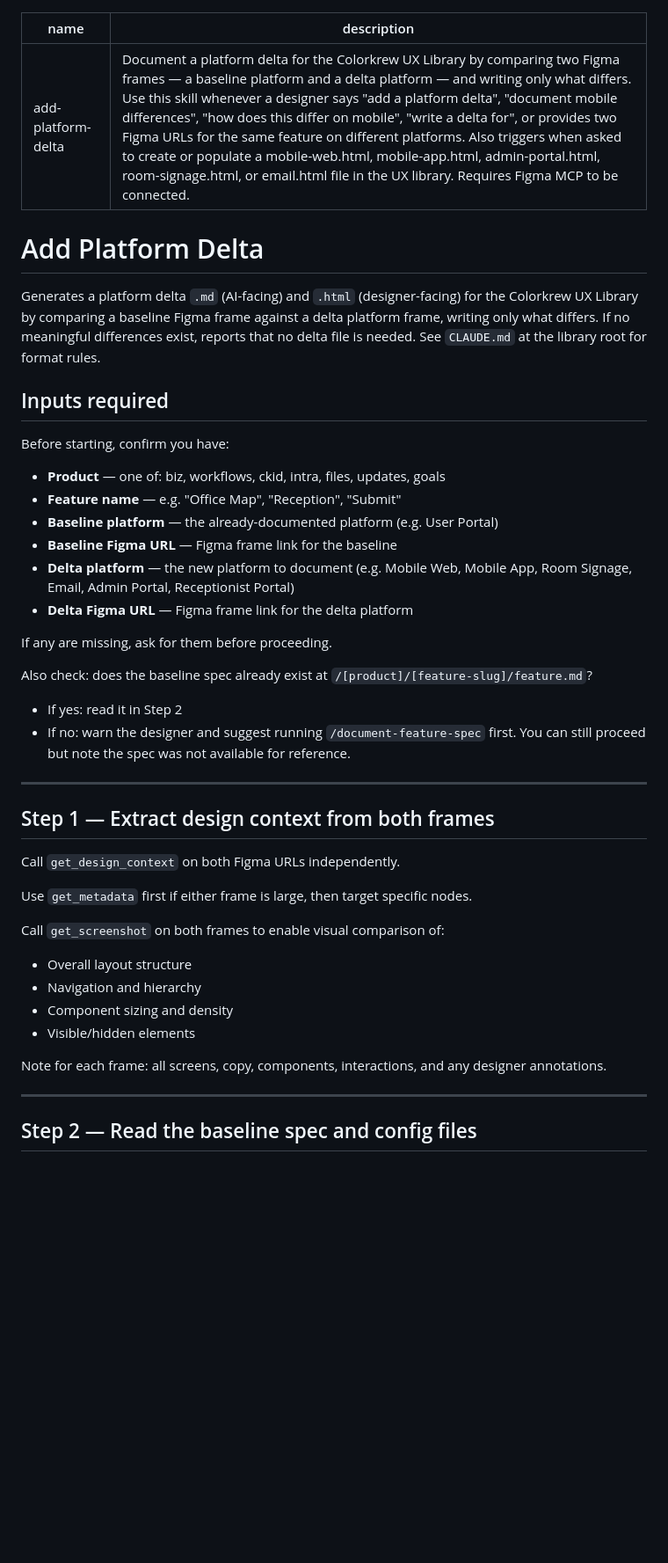
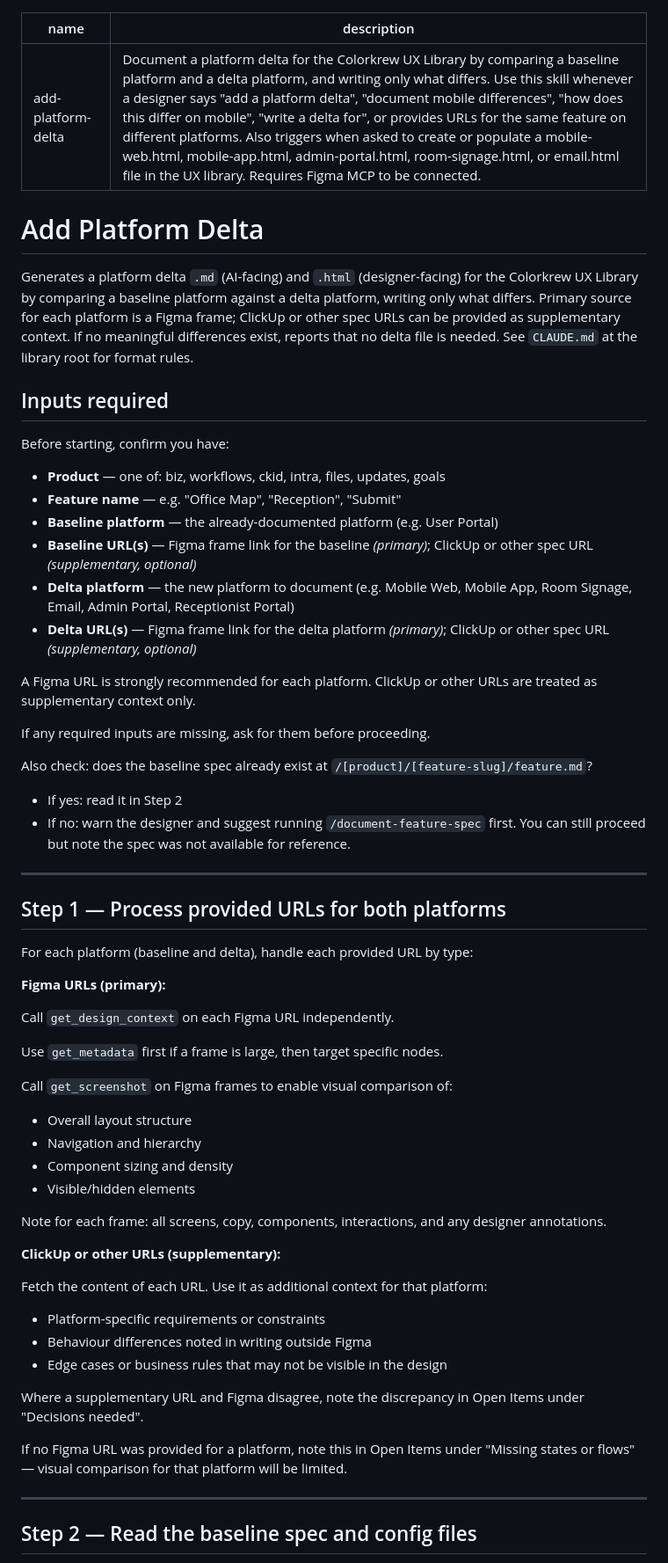
Before and after one commit to faye-ck/ux-library-staging, a Markdown page: .claude/commands/add-platform-delta.md, the part around the change. Shown at 88% size. GitHub-like rendering; blank space fills up the shorter version.

```diff
--- a/.claude/commands/add-platform-delta.md
+++ b/.claude/commands/add-platform-delta.md
@@ -1,11 +1,11 @@
 ---
 name: add-platform-delta
-description: Document a platform delta for the Colorkrew UX Library by comparing two Figma frames — a baseline platform and a delta platform — and writing only what differs. Use this skill whenever a designer says "add a platform delta", "document mobile differences", "how does this differ on mobile", "write a delta for", or provides two Figma URLs for the same feature on different platforms. Also triggers when asked to create or populate a mobile-web.html, mobile-app.html, admin-portal.html, room-signage.html, or email.html file in the UX library. Requires Figma MCP to be connected.
+description: Document a platform delta for the Colorkrew UX Library by comparing a baseline platform and a delta platform, and writing only what differs. Use this skill whenever a designer says "add a platform delta", "document mobile differences", "how does this differ on mobile", "write a delta for", or provides URLs for the same feature on different platforms. Also triggers when asked to create or populate a mobile-web.html, mobile-app.html, admin-portal.html, room-signage.html, or email.html file in the UX library. Requires Figma MCP to be connected.
 ---
 
 # Add Platform Delta
 
-Generates a platform delta `.md` (AI-facing) and `.html` (designer-facing) for the Colorkrew UX Library by comparing a baseline Figma frame against a delta platform frame, writing only what differs. If no meaningful differences exist, reports that no delta file is needed. See `CLAUDE.md` at the library root for format rules.
+Generates a platform delta `.md` (AI-facing) and `.html` (designer-facing) for the Colorkrew UX Library by comparing a baseline platform against a delta platform, writing only what differs. Primary source for each platform is a Figma frame; ClickUp or other spec URLs can be provided as supplementary context. If no meaningful differences exist, reports that no delta file is needed. See `CLAUDE.md` at the library root for format rules.
 
 ## Inputs required
 
@@ -13,11 +13,13 @@ Before starting, confirm you have:
 - **Product** — one of: biz, workflows, ckid, intra, files, updates, goals
 - **Feature name** — e.g. "Office Map", "Reception", "Submit"
 - **Baseline platform** — the already-documented platform (e.g. User Portal)
-- **Baseline Figma URL** — Figma frame link for the baseline
+- **Baseline URL(s)** — Figma frame link for the baseline *(primary)*; ClickUp or other spec URL *(supplementary, optional)*
 - **Delta platform** — the new platform to document (e.g. Mobile Web, Mobile App, Room Signage, Email, Admin Portal, Receptionist Portal)
-- **Delta Figma URL** — Figma frame link for the delta platform
+- **Delta URL(s)** — Figma frame link for the delta platform *(primary)*; ClickUp or other spec URL *(supplementary, optional)*
 
-If any are missing, ask for them before proceeding.
+A Figma URL is strongly recommended for each platform. ClickUp or other URLs are treated as supplementary context only.
+
+If any required inputs are missing, ask for them before proceeding.
 
 Also check: does the baseline spec already exist at `/[product]/[feature-slug]/feature.md`?
 - If yes: read it in Step 2
@@ -25,19 +27,34 @@ Also check: does the baseline spec already exist at `/[product]/[feature-slug]/f
 
 ---
 
-## Step 1 — Extract design context from both frames
+## Step 1 — Process provided URLs for both platforms
 
-Call `get_design_context` on both Figma URLs independently.
+For each platform (baseline and delta), handle each provided URL by type:
 
-Use `get_metadata` first if either frame is large, then target specific nodes.
+**Figma URLs (primary):**
 
-Call `get_screenshot` on both frames to enable visual comparison of:
+Call `get_design_context` on each Figma URL independently.
+
+Use `get_metadata` first if a frame is large, then target specific nodes.
+
+Call `get_screenshot` on Figma frames to enable visual comparison of:
 - Overall layout structure
 - Navigation and hierarchy
 - Component sizing and density
 - Visible/hidden elements
 
 Note for each frame: all screens, copy, components, interactions, and any designer annotations.
+
+**ClickUp or other URLs (supplementary):**
+
+Fetch the content of each URL. Use it as additional context for that platform:
+- Platform-specific requirements or constraints
+- Behaviour differences noted in writing outside Figma
+- Edge cases or business rules that may not be visible in the design
+
+Where a supplementary URL and Figma disagree, note the discrepancy in Open Items under "Decisions needed".
+
+If no Figma URL was provided for a platform, note this in Open Items under "Missing states or flows" — visual comparison for that platform will be limited.
 
 ---
 
```
Also changed, not shown: .claude/commands/document-feature-spec.md (+26 -7 lines).
